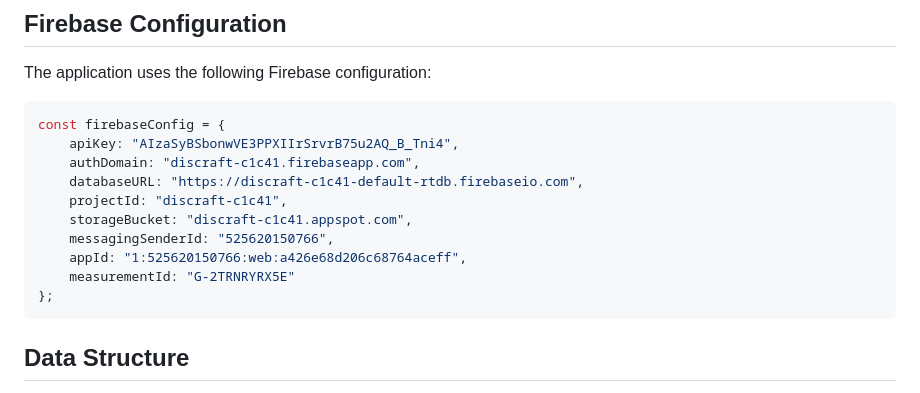
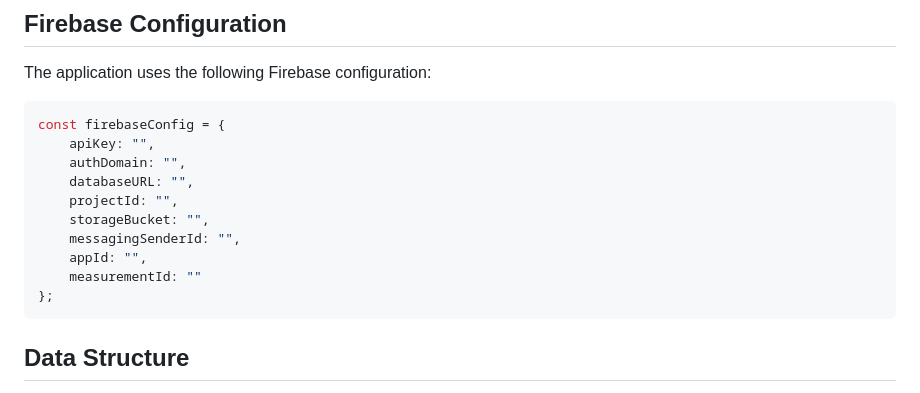
Before and after one commit to dis-craft/poll, a Markdown page: README.md, the part around the change. Drawn GitHub-style.

Commit message:
Clear Firebase configuration in README
Removed sensitive Firebase configuration details.

````diff
--- a/README.md
+++ b/README.md
@@ -59,14 +59,14 @@ The application uses the following Firebase configuration:
 
 ```javascript
 const firebaseConfig = {
-    apiKey: "AIzaSyBSbonwVE3PPXIIrSrvrB75u2AQ_B_Tni4",
-    authDomain: "discraft-c1c41.firebaseapp.com",
-    databaseURL: "https://discraft-c1c41-default-rtdb.firebaseio.com",
-    projectId: "discraft-c1c41",
-    storageBucket: "discraft-c1c41.appspot.com",
-    messagingSenderId: "525620150766",
-    appId: "1:525620150766:web:a426e68d206c68764aceff",
-    measurementId: "G-2TRNRYRX5E"
+    apiKey: "",
+    authDomain: "",
+    databaseURL: "",
+    projectId: "",
+    storageBucket: "",
+    messagingSenderId: "",
+    appId: "",
+    measurementId: ""
 };
 ```
 
````
